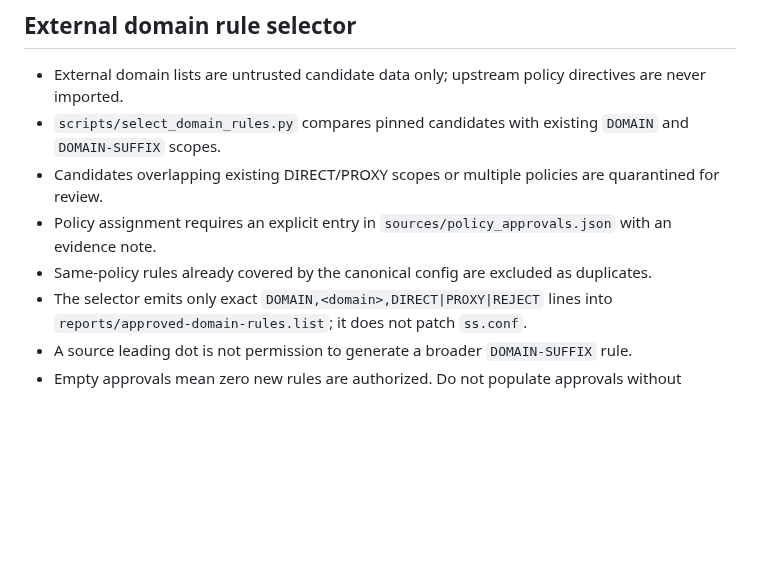
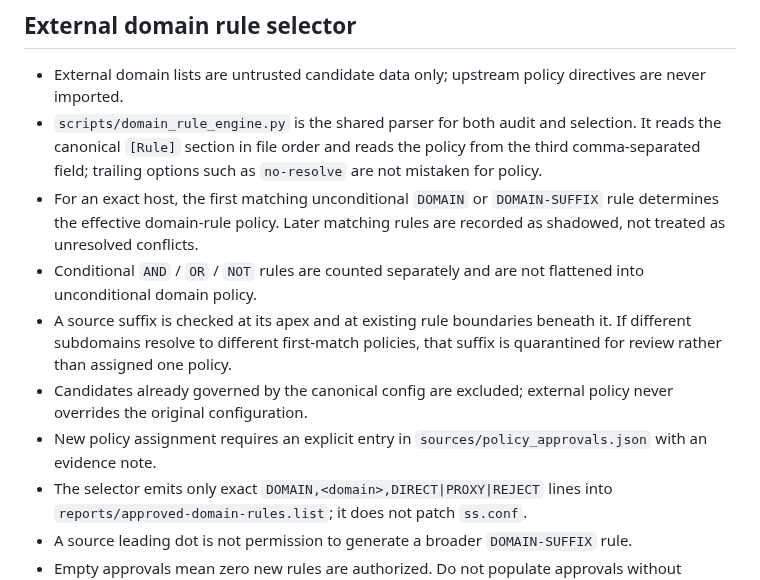
Before and after one commit to instarrys-bit/default, a Markdown page: README.md, the part around the change. GitHub-like rendering; blank space fills up the shorter version.

Commit message:
Document first-match domain rule precedence

```diff
--- a/README.md
+++ b/README.md
@@ -28,10 +28,12 @@ Add that URL in Shadowrocket as a remote configuration (or URL-based configurati
 ## External domain rule selector
 
 - External domain lists are untrusted candidate data only; upstream policy directives are never imported.
-- `scripts/select_domain_rules.py` compares pinned candidates with existing `DOMAIN` and `DOMAIN-SUFFIX` scopes.
-- Candidates overlapping existing DIRECT/PROXY scopes or multiple policies are quarantined for review.
-- Policy assignment requires an explicit entry in `sources/policy_approvals.json` with an evidence note.
-- Same-policy rules already covered by the canonical config are excluded as duplicates.
+- `scripts/domain_rule_engine.py` is the shared parser for both audit and selection. It reads the canonical `[Rule]` section in file order and reads the policy from the third comma-separated field; trailing options such as `no-resolve` are not mistaken for policy.
+- For an exact host, the first matching unconditional `DOMAIN` or `DOMAIN-SUFFIX` rule determines the effective domain-rule policy. Later matching rules are recorded as shadowed, not treated as unresolved conflicts.
+- Conditional `AND` / `OR` / `NOT` rules are counted separately and are not flattened into unconditional domain policy.
+- A source suffix is checked at its apex and at existing rule boundaries beneath it. If different subdomains resolve to different first-match policies, that suffix is quarantined for review rather than assigned one policy.
+- Candidates already governed by the canonical config are excluded; external policy never overrides the original configuration.
+- New policy assignment requires an explicit entry in `sources/policy_approvals.json` with an evidence note.
 - The selector emits only exact `DOMAIN,<domain>,DIRECT|PROXY|REJECT` lines into `reports/approved-domain-rules.list`; it does not patch `ss.conf`.
 - A source leading dot is not permission to generate a broader `DOMAIN-SUFFIX` rule.
 - Empty approvals mean zero new rules are authorized. Do not populate approvals without domain-specific evidence and review.
```
